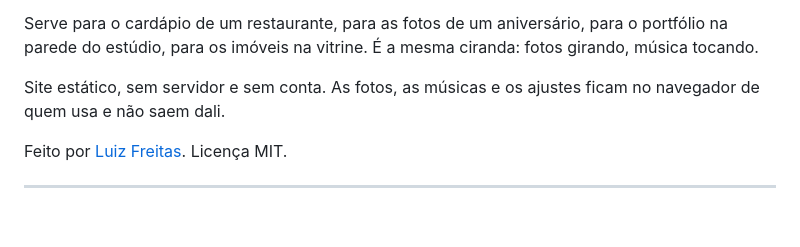
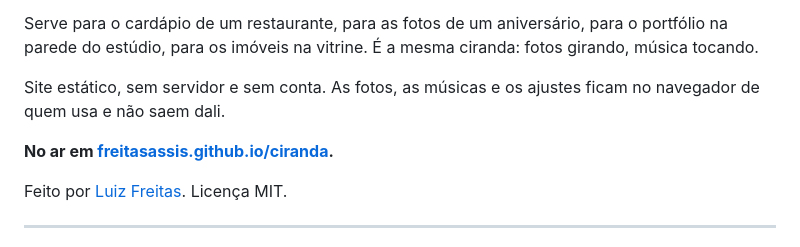
Before and after one commit to FreitasAssis/ciranda, a Markdown page: README.md, the part around the change. GitHub-like rendering; blank space fills up the shorter version.

Commit message:
Põe o endereço publicado no README
Co-Authored-By: Claude Opus 5 (1M context) <noreply@anthropic.com>

```diff
--- a/README.md
+++ b/README.md
@@ -10,6 +10,8 @@ ciranda: fotos girando, música tocando.
 
 Site estático, sem servidor e sem conta. As fotos, as músicas e os ajustes
 ficam no navegador de quem usa e não saem dali.
+
+**No ar em [freitasassis.github.io/ciranda](https://freitasassis.github.io/ciranda/).**
 
 Feito por [Luiz Freitas](https://luizfreitas.com.br/). Licença MIT.
 
```
